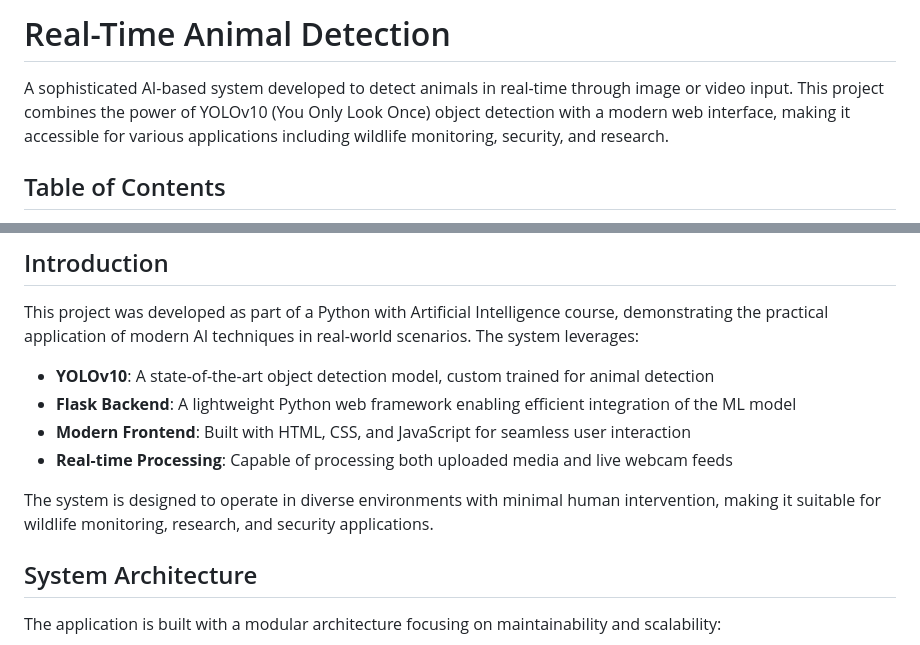
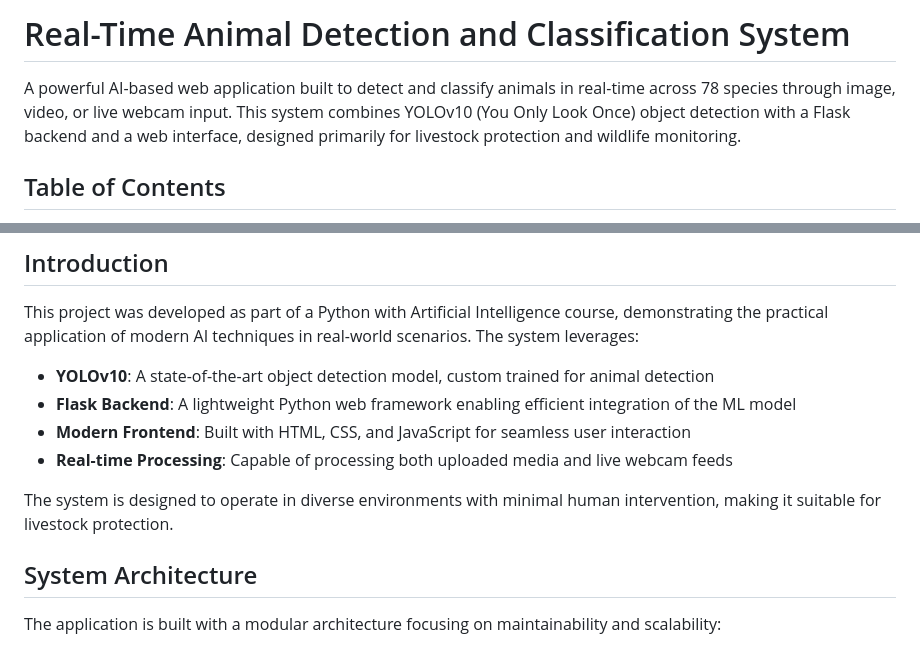
Before and after one commit to Raj-6660/Real-Time-Detection, a Markdown page: README.md, 2 parts joined by grey strips. Rendered like a GitHub page.

```diff
--- a/README.md
+++ b/README.md
@@ -1,6 +1,7 @@
-# Real-Time Animal Detection
+# Real-Time Animal Detection and Classification System
 
-A sophisticated AI-based system developed to detect animals in real-time through image or video input. This project combines the power of YOLOv10 (You Only Look Once) object detection with a modern web interface, making it accessible for various applications including wildlife monitoring, security, and research.
+A powerful AI-based web application built to detect and classify animals in real-time across 78 species through image, video, or live webcam input.
+This system combines YOLOv10 (You Only Look Once) object detection with a Flask backend and a web interface, designed primarily for livestock protection and wildlife monitoring.
 
 ## Table of Contents
 - [Introduction](#introduction)
@@ -32,7 +33,7 @@ This project was developed as part of a Python with Artificial Intelligence cour
 - **Modern Frontend**: Built with HTML, CSS, and JavaScript for seamless user interaction
 - **Real-time Processing**: Capable of processing both uploaded media and live webcam feeds
 
-The system is designed to operate in diverse environments with minimal human intervention, making it suitable for wildlife monitoring, research, and security applications.
+The system is designed to operate in diverse environments with minimal human intervention, making it suitable for livestock protection.
 
 ## System Architecture
 
```
